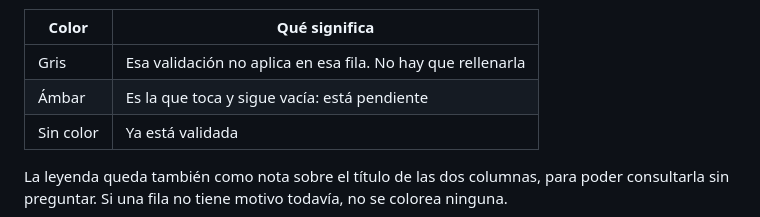
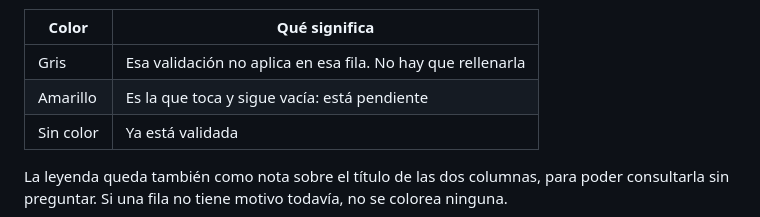
Before and after one commit to Milagroseleven/formulario_devoluciones, a Markdown page: README.md, the part around the change. Rendered like a GitHub page.

Commit message:
Usa amarillo estandar para la aprobacion pendiente
El ambar quedaba demasiado apagado al lado del gris y no saltaba a la
vista, que es justo lo que tiene que hacer.

Co-Authored-By: Claude Opus 5 <noreply@anthropic.com>

```diff
--- a/README.md
+++ b/README.md
@@ -115,7 +115,7 @@ cambia el motivo:
 | Color | Qué significa |
 | --- | --- |
 | Gris | Esa validación no aplica en esa fila. No hay que rellenarla |
-| Ámbar | Es la que toca y sigue vacía: está pendiente |
+| Amarillo | Es la que toca y sigue vacía: está pendiente |
 | Sin color | Ya está validada |
 
 La leyenda queda también como nota sobre el título de las dos columnas, para
```
